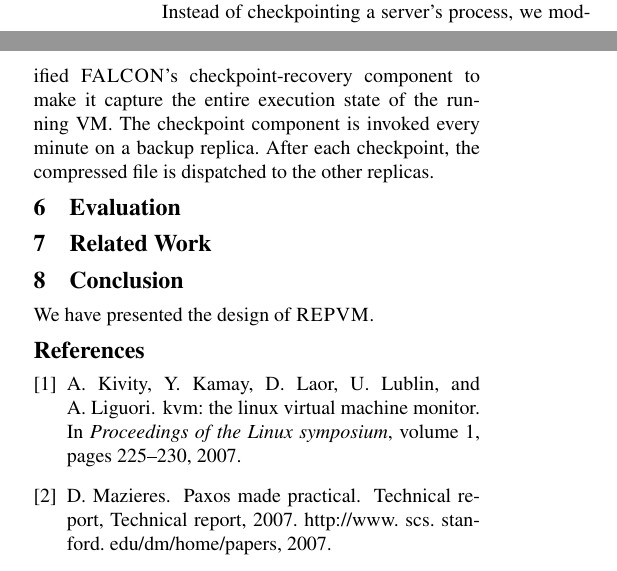
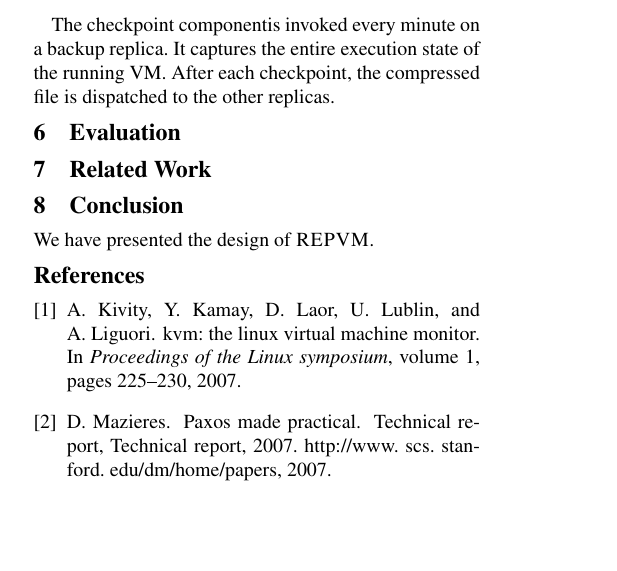
Before and after one commit to yining0417/CloudCom, a LaTeX paper (paper.tex, which reads qemu.tex): two parts of the columns of page 3 of 3 before the commit and part of one column of page 3 of 3 after it, the two joined at a grey line, cut at the place of the change, the shorter picture padded with empty space. Compiled offline with pdfLaTeX; a LaTeX package or settings file that is missing is left out.

Commit message:
Update qemu.tex

```diff
--- a/qemu.tex
+++ b/qemu.tex
@@ -20,7 +20,6 @@ consistent across replicas because each replica implements the same mechanism.
 %   migrate "exec:gzip -c > STATEFILE.gz"
 % 2. Load
 
-Instead of checkpointing a server's process, we modified \smrsystem's checkpoint-recovery
-component to make it capture the entire execution state of the running VM. The checkpoint
-component is invoked every minute on a backup replica. After each checkpoint, the compressed
-file is dispatched to the other replicas.
+The checkpoint componentis invoked every minute on a backup replica. It captures the entire
+execution state of the running VM. After each checkpoint, the compressed file is dispatched
+to the other replicas.
```
